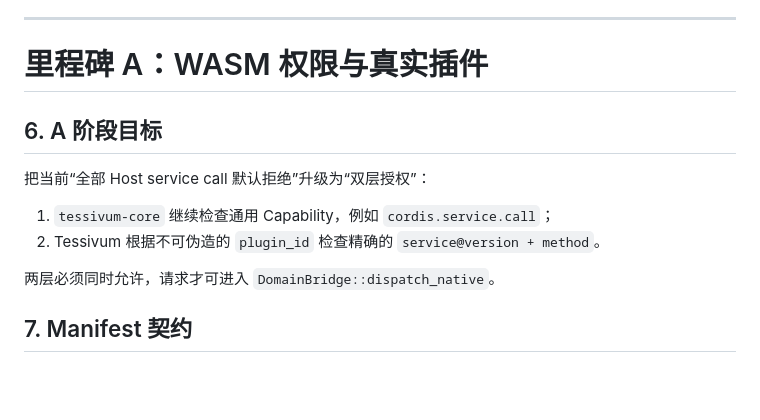
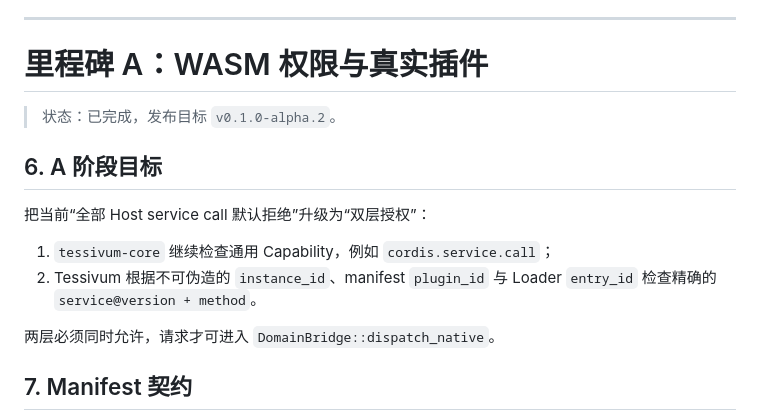
Before and after one commit to wavetao2010/tessivum, a Markdown page: docs/PHASE3_PRODUCT_PLAN.md, the part around the change. Rendered like a GitHub page; blank space fills up the shorter version.

Commit message:
docs: mark phase3 milestone A complete

```diff
--- a/docs/PHASE3_PRODUCT_PLAN.md
+++ b/docs/PHASE3_PRODUCT_PLAN.md
@@ -126,12 +126,14 @@ HostRuntime
 
 # 里程碑 A：WASM 权限与真实插件
 
+> 状态：已完成，发布目标 `v0.1.0-alpha.2`。
+
 ## 6. A 阶段目标
 
 把当前“全部 Host service call 默认拒绝”升级为“双层授权”：
 
 1. `tessivum-core` 继续检查通用 Capability，例如 `cordis.service.call`；
-2. Tessivum 根据不可伪造的 `plugin_id` 检查精确的 `service@version + method`。
+2. Tessivum 根据不可伪造的 `instance_id`、manifest `plugin_id` 与 Loader `entry_id` 检查精确的 `service@version + method`。
 
 两层必须同时允许，请求才可进入 `DomainBridge::dispatch_native`。
 
```
